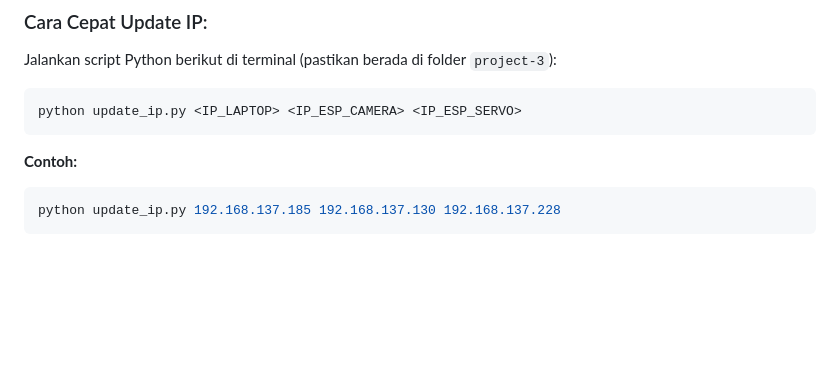
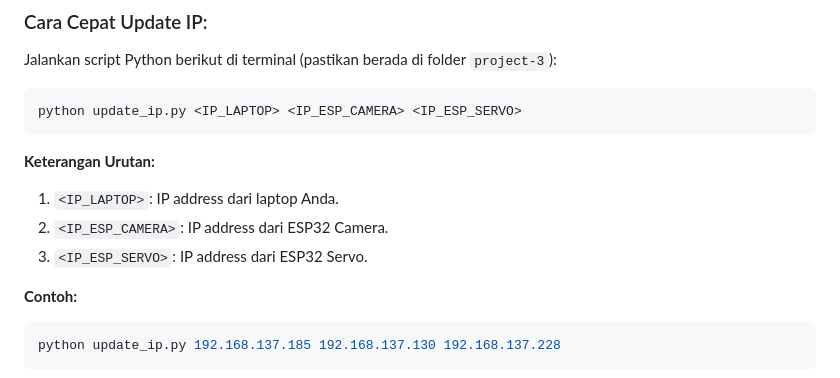
Before and after one commit to 23Barajapu/project-tiga, a Markdown page: README.md, the part around the change. Drawn GitHub-style; blank space fills up the shorter version.

Commit message:
docs: tambah keterangan urutan ip

````diff
--- a/README.md
+++ b/README.md
@@ -36,6 +36,11 @@ Jalankan script Python berikut di terminal (pastikan berada di folder `project-3
 ```bash
 python update_ip.py <IP_LAPTOP> <IP_ESP_CAMERA> <IP_ESP_SERVO>
 ```
+
+**Keterangan Urutan:**
+1. `<IP_LAPTOP>`: IP address dari laptop Anda.
+2. `<IP_ESP_CAMERA>`: IP address dari ESP32 Camera.
+3. `<IP_ESP_SERVO>`: IP address dari ESP32 Servo.
 
 **Contoh:**
 ```bash
````
